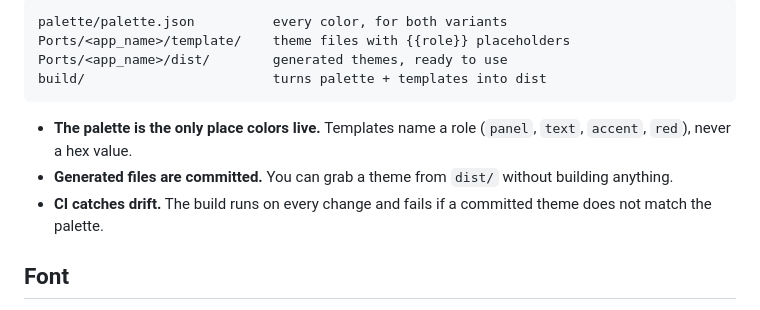
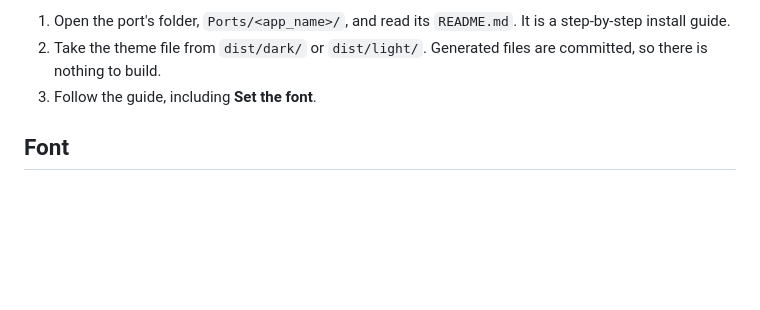
Before and after one commit to mookeyj79/Hyaline, a Markdown page: README.md, the part around one of its changes. Rendered like a GitHub page; blank space fills up the shorter version.

````diff
--- a/README.md
+++ b/README.md
@@ -47,14 +59,7 @@ Not every app can do glass. Each port says how far it gets:
 
-```
-palette/palette.json          every color, for both variants
-Ports/<app_name>/template/    theme files with {{role}} placeholders
-Ports/<app_name>/dist/        generated themes, ready to use
-build/                        turns palette + templates into dist
-```
-
-- **The palette is the only place colors live.** Templates name a role (`panel`, `text`, `accent`, `red`), never a hex value.
-- **Generated files are committed.** You can grab a theme from `dist/` without building anything.
-- **CI catches drift.** The build runs on every change and fails if a committed theme does not match the palette.
+1. Open the port's folder, `Ports/<app_name>/`, and read its `README.md`. It is a step-by-step install guide.
+2. Take the theme file from `dist/dark/` or `dist/light/`. Generated files are committed, so there is nothing to build.
+3. Follow the guide, including **Set the font**.
 
 ## Font
 
````
Also changed, not shown: other parts of README.md (+83 -42 lines), CLAUDE.md (+1 -0 lines), CONTRIBUTING.md (added, +90 -0 lines), Ports/preview/README.md (+2 -2 lines), Ports/preview/screenshots/dark.jpg (added), Ports/preview/screenshots/font.jpg (added), Ports/preview/screenshots/light.jpg (added), Ports/preview/screenshots/mermaid.jpg (added), Ports/preview/screenshots/roles.jpg (added), 6 other files.
